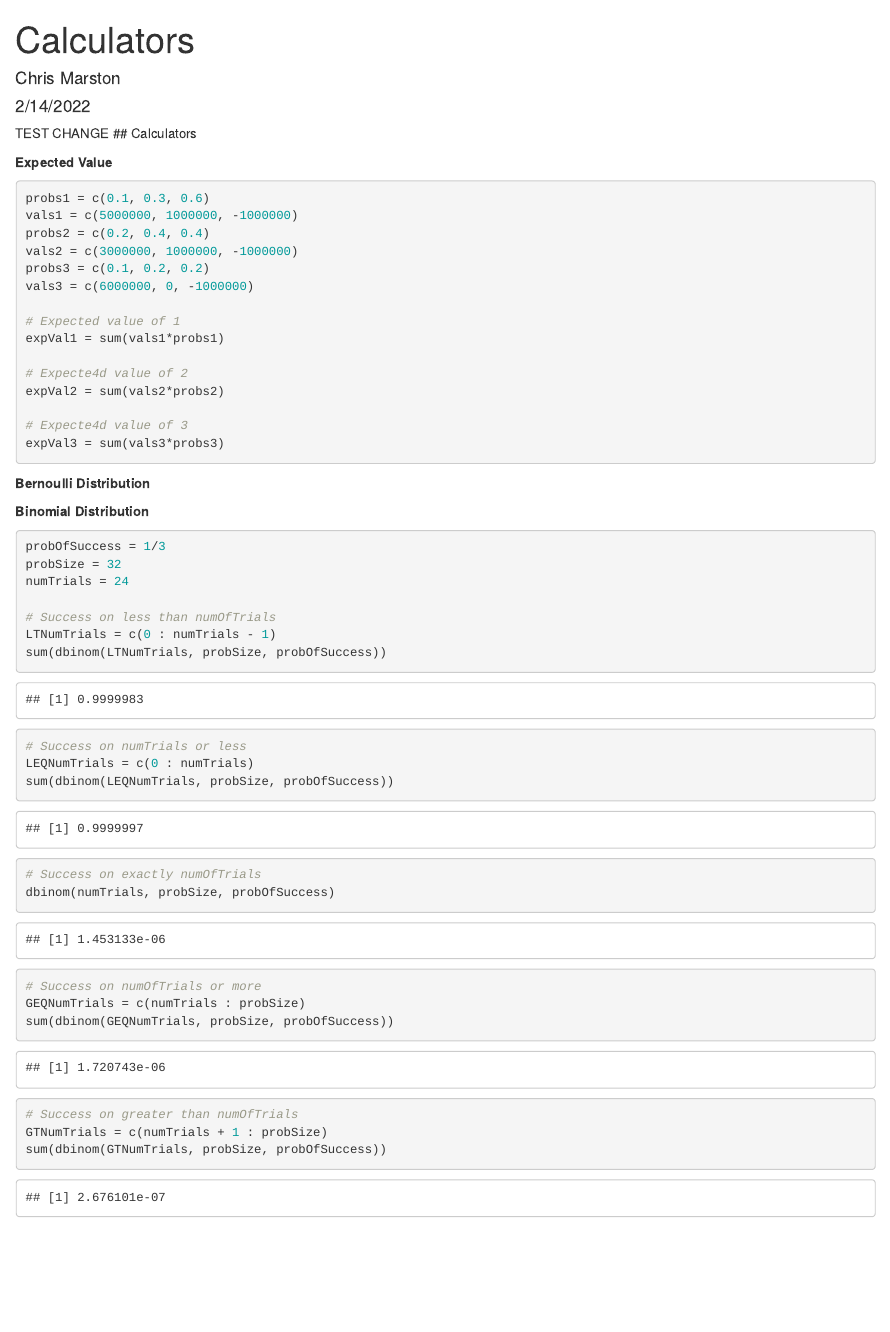
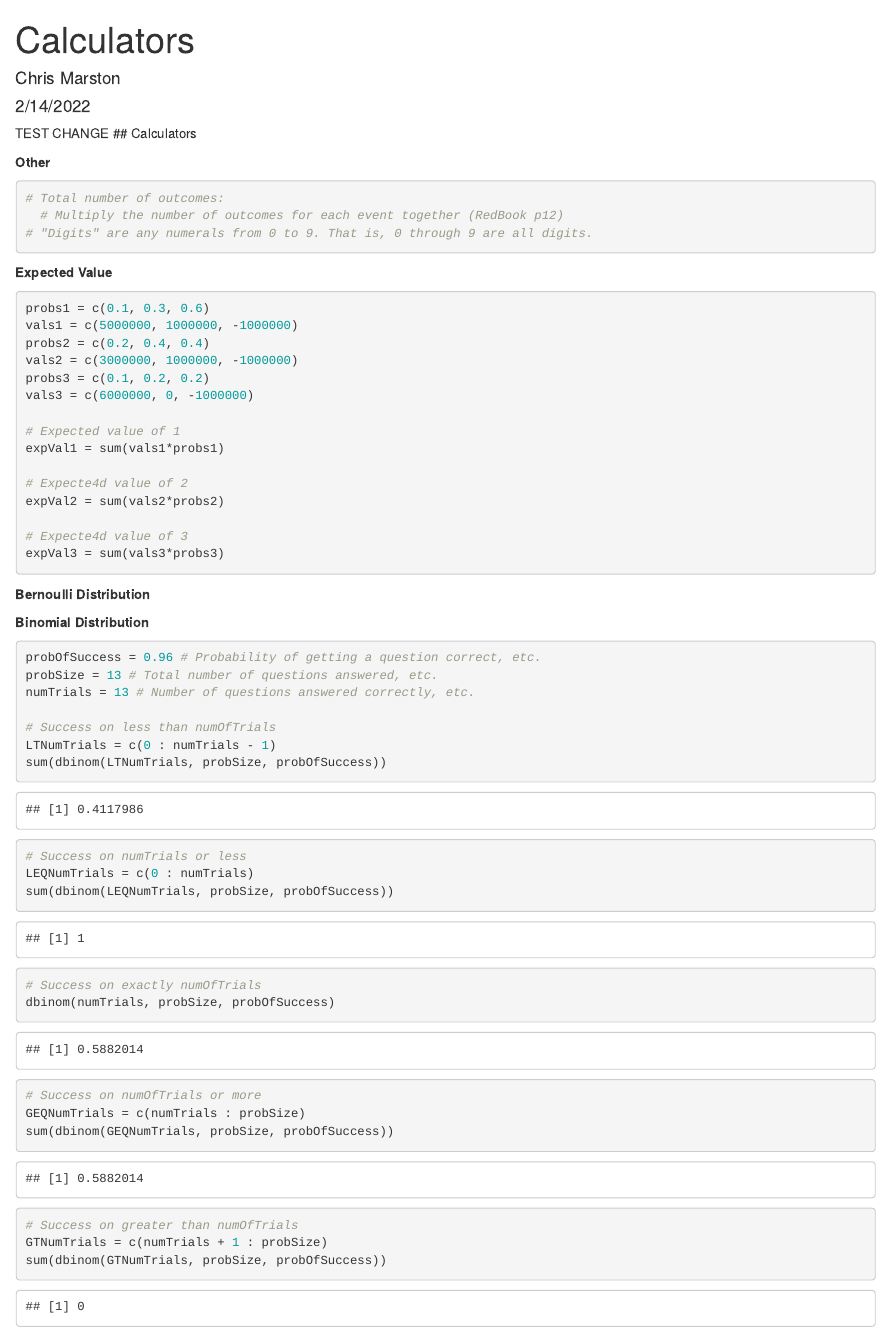
Before and after one commit to KrisAirdancer/R-Calculators, an R Markdown document (Calculators.Rmd): the page in a window 1100 px wide, from its top. Rendered offline with R 4.5, knitr and Pandoc, with nearby package versions.

Commit message:
Adding some notes.

````diff
--- a/Calculators.Rmd
+++ b/Calculators.Rmd
@@ -12,6 +12,13 @@ knitr::opts_chunk$set(echo = TRUE)
 ```
 TEST CHANGE
 ## Calculators
+
+**Other**
+``` {r}
+# Total number of outcomes:
+  # Multiply the number of outcomes for each event together (RedBook p12)
+# "Digits" are any numerals from 0 to 9. That is, 0 through 9 are all digits.
+```
 
 **Expected Value**
 ``` {r}
@@ -43,9 +50,9 @@ expVal3 = sum(vals3*probs3)
 
 **Binomial Distribution**
 ``` {r}
-probOfSuccess = 1/3
-probSize = 32
-numTrials = 24
+probOfSuccess = 0.96 # Probability of getting a question correct, etc.
+probSize = 13 # Total number of questions answered, etc.
+numTrials = 13 # Number of questions answered correctly, etc.
 
 # Success on less than numOfTrials
 LTNumTrials = c(0 : numTrials - 1)
````
